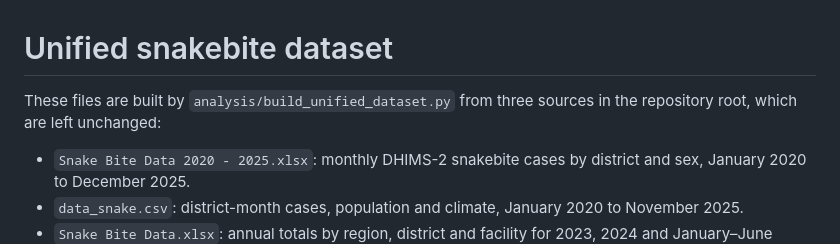
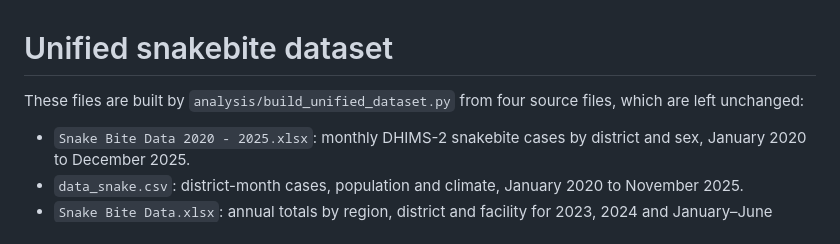
Before and after one commit to pascalantwi/Snakebite-work, a Markdown page: data/DATA_DICTIONARY.md, the part around the change. Rendered like a GitHub page.

Commit message:
Data dictionary: list four source files
Co-Authored-By: Claude Opus 5.5 <noreply@anthropic.com>
Claude-Session: https://claude.ai/code/session_01EpHxzHnx9eTUVm7jcAJhhp

```diff
--- a/data/DATA_DICTIONARY.md
+++ b/data/DATA_DICTIONARY.md
@@ -1,6 +1,6 @@
 # Unified snakebite dataset
 
-These files are built by `analysis/build_unified_dataset.py` from three sources in the repository root, which are left unchanged:
+These files are built by `analysis/build_unified_dataset.py` from four source files, which are left unchanged:
 
 * `Snake Bite Data 2020 - 2025.xlsx`: monthly DHIMS-2 snakebite cases by district and sex, January 2020 to December 2025.
 * `data_snake.csv`: district-month cases, population and climate, January 2020 to November 2025.
```
